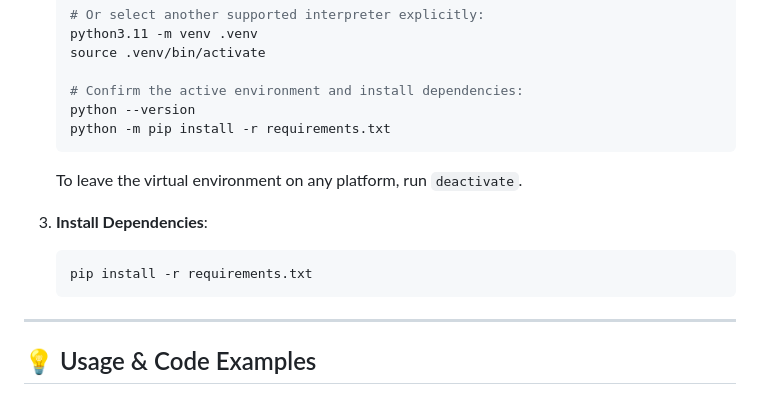
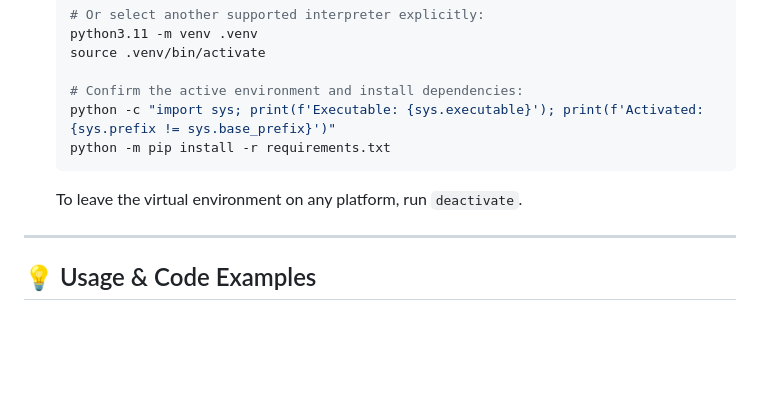
Before and after one commit to jamesonyemi/pettyflow, a Markdown page: README.md, the part around the change. Rendered like a GitHub page; blank space fills up the shorter version.

Commit message:
docs(README): update virtual environment setup instructions for improved clarity and platform compatibility

````diff
--- a/README.md
+++ b/README.md
@@ -157,16 +157,11 @@ pettyflow/
    source .venv/bin/activate
 
    # Confirm the active environment and install dependencies:
-   python --version
+   python -c "import sys; print(f'Executable: {sys.executable}'); print(f'Activated: {sys.prefix != sys.base_prefix}')"
    python -m pip install -r requirements.txt
    ```
 
    To leave the virtual environment on any platform, run `deactivate`.
-
-3. **Install Dependencies**:
-   ```bash
-   pip install -r requirements.txt
-   ```
 
 ---
 
````
